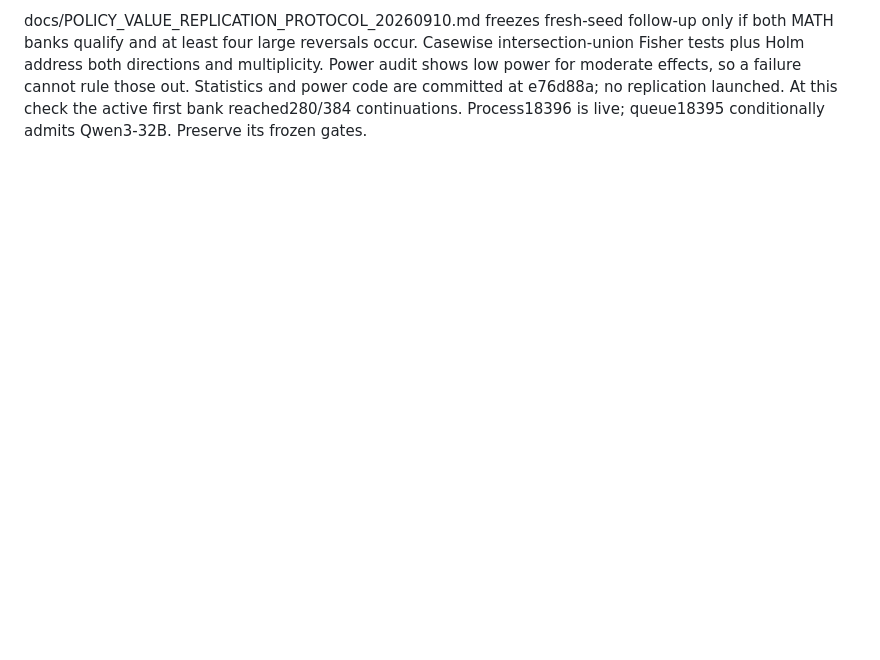
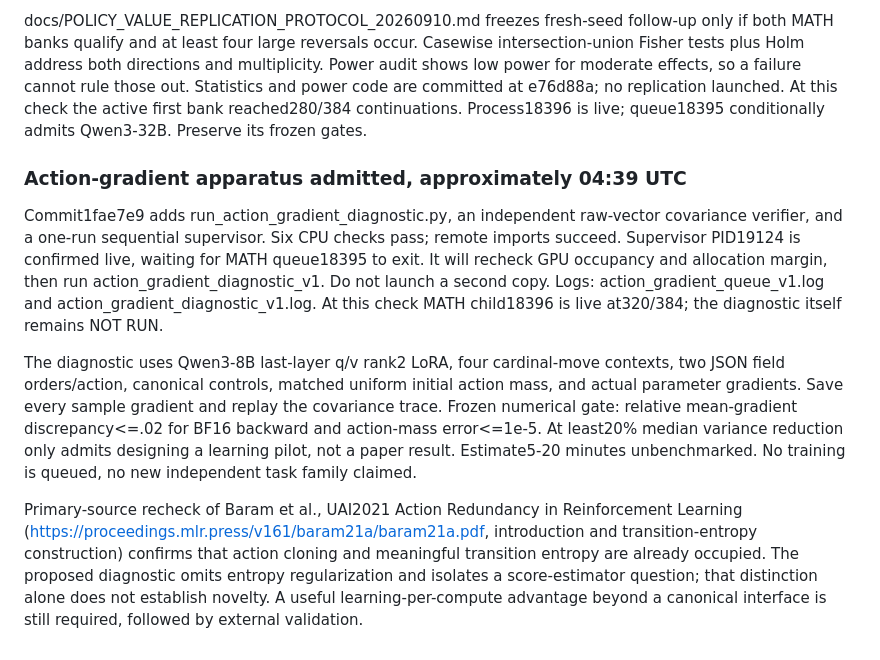
Before and after one commit to nkomianos/Align_Paper, a Markdown page: docs/GH200_RESEARCH_SESSION_20260910.md, the part around the change. Rendered like a GitHub page; blank space fills up the shorter version.

Commit message:
Record live sequential action diagnostic and its limited scientific scope

```diff
--- a/docs/GH200_RESEARCH_SESSION_20260910.md
+++ b/docs/GH200_RESEARCH_SESSION_20260910.md
@@ -419,3 +419,29 @@ Power audit shows low power for moderate effects, so a failure cannot rule those
 out. Statistics and power code are committed at e76d88a; no replication launched.
 At this check the active first bank reached280/384 continuations. Process18396
 is live; queue18395 conditionally admits Qwen3-32B. Preserve its frozen gates.
+
+### Action-gradient apparatus admitted, approximately 04:39 UTC
+
+Commit1fae7e9 adds run_action_gradient_diagnostic.py, an independent raw-vector
+covariance verifier, and a one-run sequential supervisor. Six CPU checks pass;
+remote imports succeed. Supervisor PID19124 is confirmed live, waiting for MATH
+queue18395 to exit. It will recheck GPU occupancy and allocation margin, then run
+action_gradient_diagnostic_v1. Do not launch a second copy. Logs:
+action_gradient_queue_v1.log and action_gradient_diagnostic_v1.log. At this check
+MATH child18396 is live at320/384; the diagnostic itself remains NOT RUN.
+
+The diagnostic uses Qwen3-8B last-layer q/v rank2 LoRA, four cardinal-move contexts,
+two JSON field orders/action, canonical controls, matched uniform initial action
+mass, and actual parameter gradients. Save every sample gradient and replay the
+covariance trace. Frozen numerical gate: relative mean-gradient discrepancy<=.02
+for BF16 backward and action-mass error<=1e-5. At least20% median variance reduction
+only admits designing a learning pilot, not a paper result. Estimate5-20 minutes
+unbenchmarked. No training is queued, no new independent task family claimed.
+
+Primary-source recheck of Baram et al., UAI2021 Action Redundancy in Reinforcement
+Learning (https://proceedings.mlr.press/v161/baram21a/baram21a.pdf, introduction and
+transition-entropy construction) confirms that action cloning and meaningful
+transition entropy are already occupied. The proposed diagnostic omits entropy
+regularization and isolates a score-estimator question; that distinction alone
+does not establish novelty. A useful learning-per-compute advantage beyond a
+canonical interface is still required, followed by external validation.
```
